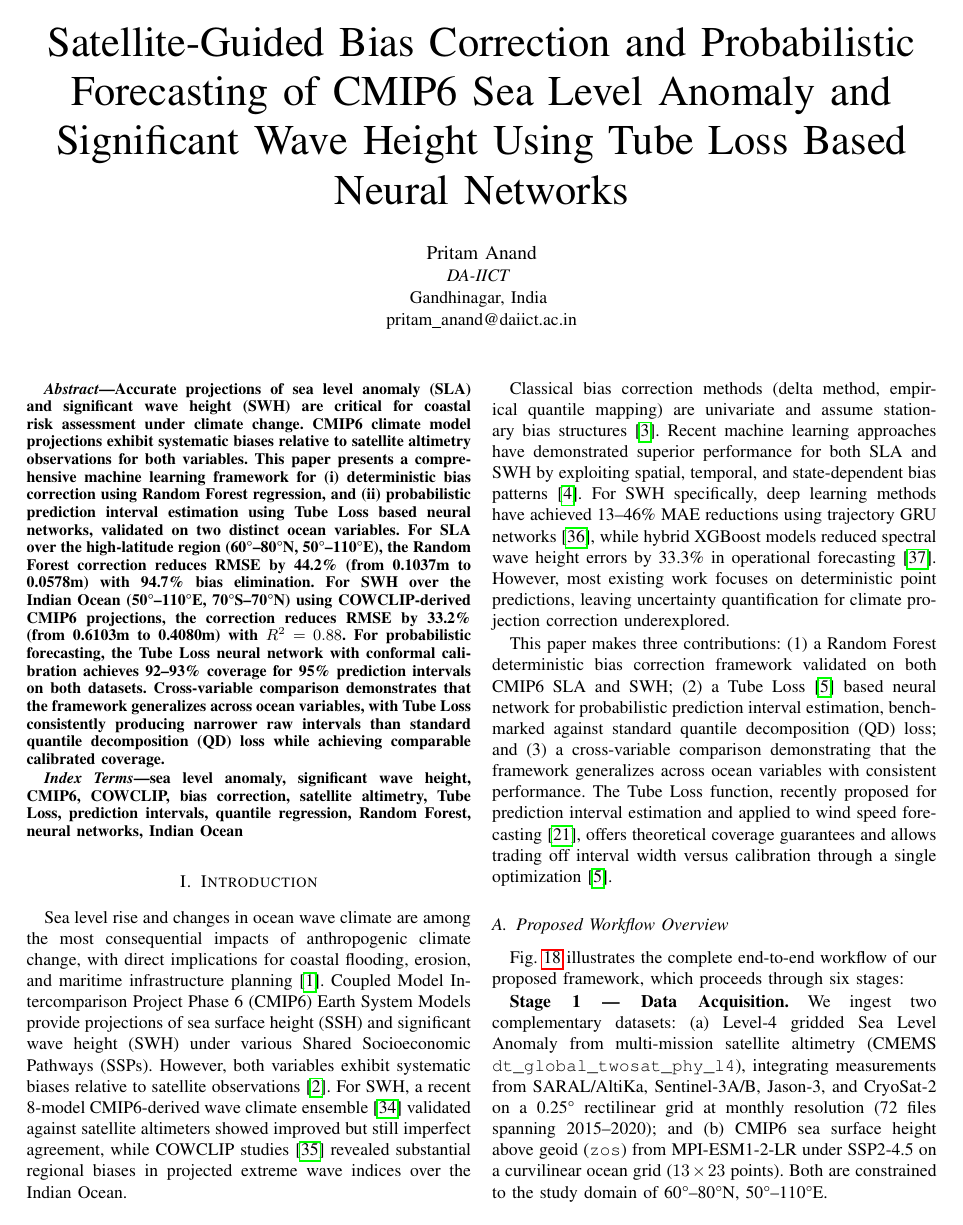
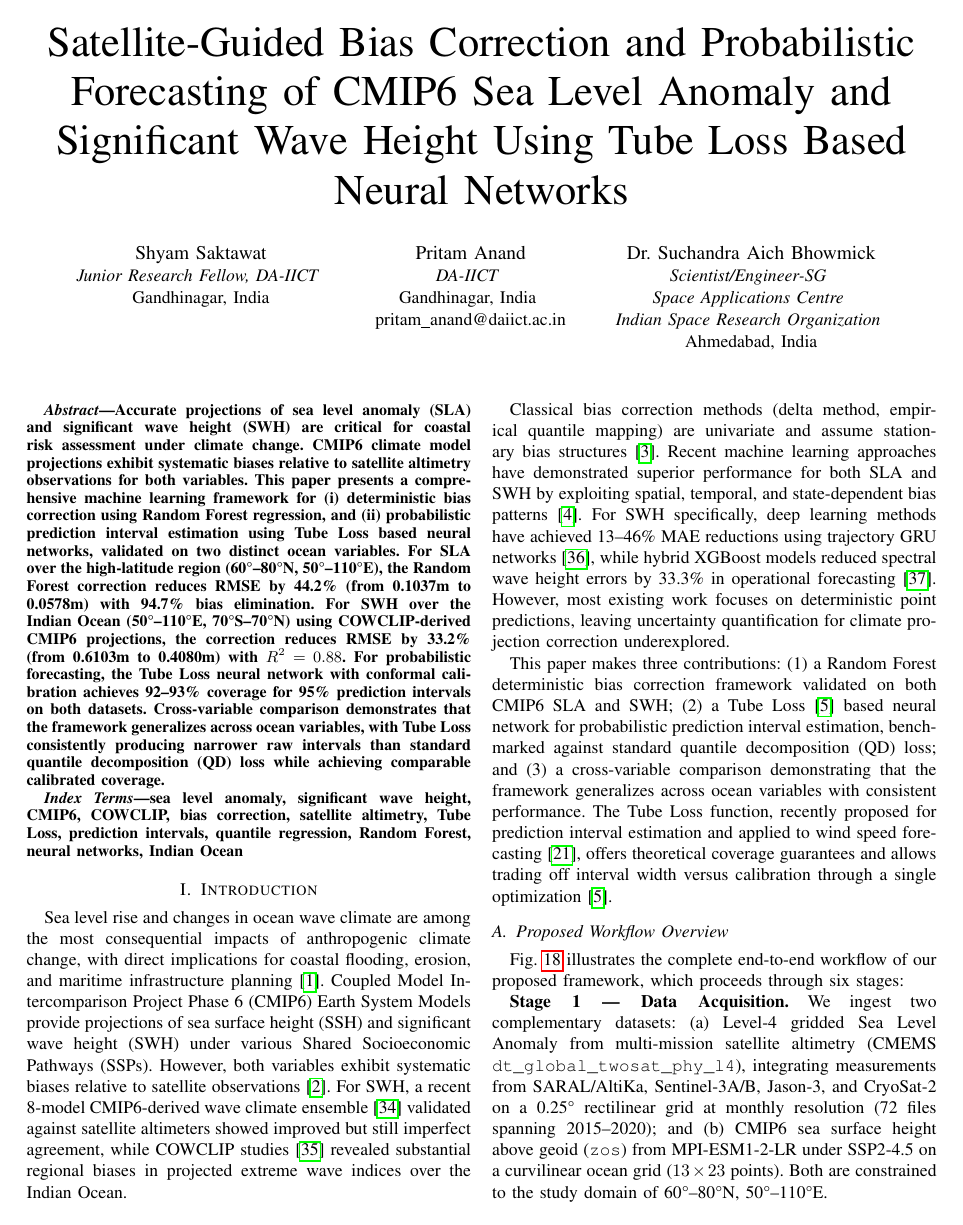
Before and after one commit to cphelper/bais_correction, a LaTeX paper (experimental_analysis.tex): page 1 of 15. Compiled offline with pdfLaTeX.

Commit message:
Add Shyam Saktawat and Dr. Suchandra Aich Bhowmick as co-authors
Co-authored-by: cphelper <cphelper@users.noreply.github.com>

```diff
--- a/experimental_analysis.tex
+++ b/experimental_analysis.tex
@@ -21,10 +21,21 @@
 
 \title{Satellite-Guided Bias Correction and Probabilistic Forecasting of CMIP6 Sea Level Anomaly and Significant Wave Height Using Tube Loss Based Neural Networks}
 
-\author{\IEEEauthorblockN{Pritam Anand}
+\author{
+\IEEEauthorblockN{Shyam Saktawat}
+\IEEEauthorblockA{\textit{Junior Research Fellow, DA-IICT} \\
+Gandhinagar, India}
+\and
+\IEEEauthorblockN{Pritam Anand}
 \IEEEauthorblockA{\textit{DA-IICT} \\
 Gandhinagar, India \\
 pritam\_anand@daiict.ac.in}
+\and
+\IEEEauthorblockN{Dr.\ Suchandra Aich Bhowmick}
+\IEEEauthorblockA{\textit{Scientist/Engineer-SG} \\
+\textit{Space Applications Centre} \\
+\textit{Indian Space Research Organization} \\
+Ahmedabad, India}
 }
 
 \maketitle
```
Also changed, not shown: 1 other file.
